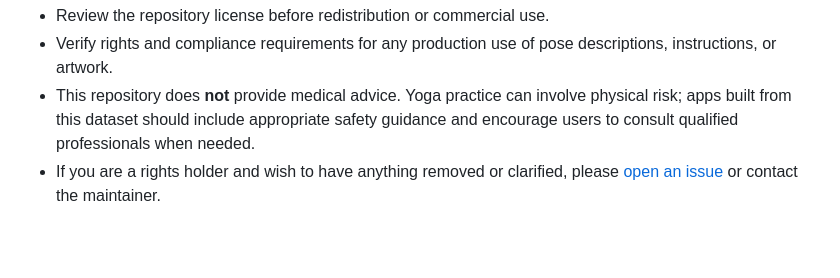
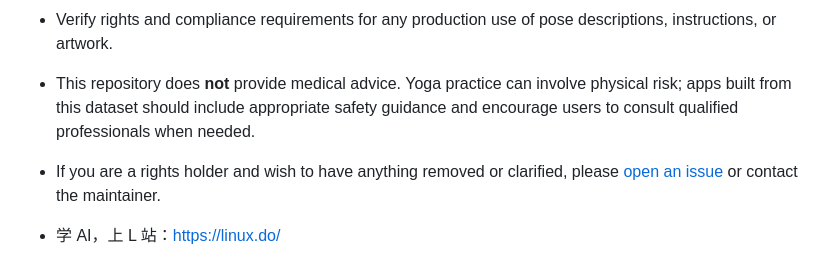
Before and after one commit to Lambda-zhou/yoga-dataset, a Markdown page: README.md, the part around the change. GitHub-like rendering; blank space fills up the shorter version.

Commit message:
Add AI learning resource link to README
Added a link to a resource for learning AI.

```diff
--- a/README.md
+++ b/README.md
@@ -420,3 +420,5 @@ This repository is a **developer setup wizard and structured yoga pose dataset**
 - Verify rights and compliance requirements for any production use of pose descriptions, instructions, or artwork.
 - This repository does **not** provide medical advice. Yoga practice can involve physical risk; apps built from this dataset should include appropriate safety guidance and encourage users to consult qualified professionals when needed.
 - If you are a rights holder and wish to have anything removed or clarified, please [open an issue](../../issues) or contact the maintainer.
+
+- 学 AI，上 L 站：https://linux.do/
```
